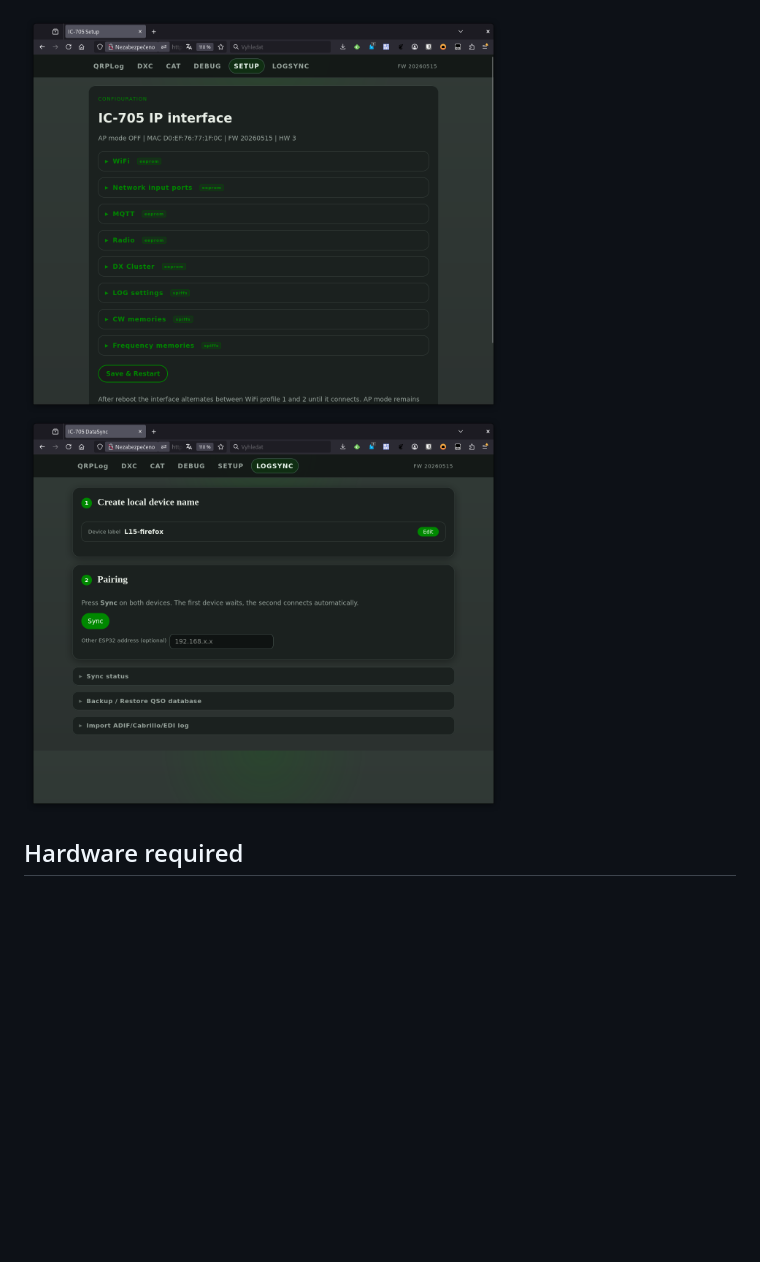
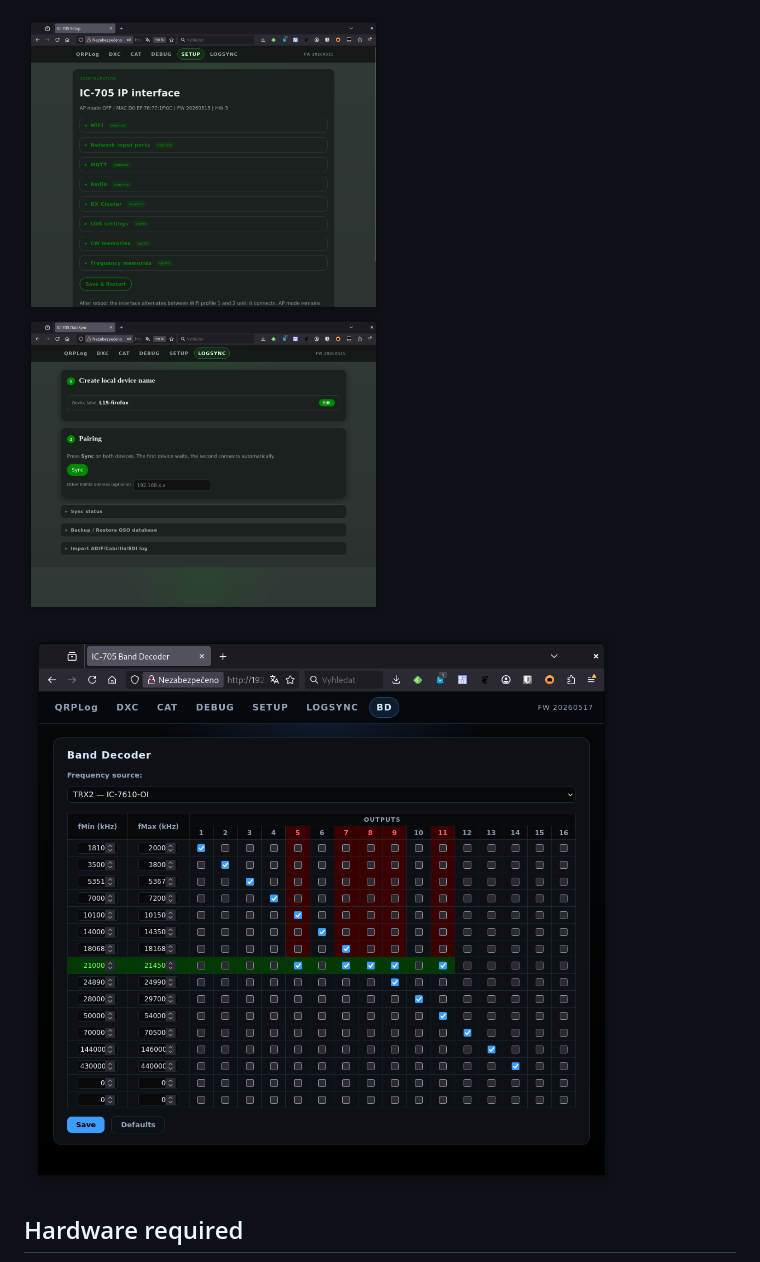
Before and after one commit to ok1hra/IC-705_Interface, a Markdown page: README.md, the part around the change. GitHub-like rendering; blank space fills up the shorter version.

```diff
--- a/README.md
+++ b/README.md
@@ -16,7 +16,9 @@
 
 <img src="https://raw.githubusercontent.com/ok1hra/IC-705_Interface/main/docs/LOG.png" height="400"><img src="https://raw.githubusercontent.com/ok1hra/IC-705_Interface/main/docs/DXC.png" height="400">
 
-<img src="https://raw.githubusercontent.com/ok1hra/IC-705_Interface/main/docs/SETUP.png" height="400"><img src="https://raw.githubusercontent.com/ok1hra/IC-705_Interface/main/docs/LOGSYNC.png" height="400">
+<img src="https://raw.githubusercontent.com/ok1hra/IC-705_Interface/main/docs/SETUP.png" height="300"><img src="https://raw.githubusercontent.com/ok1hra/IC-705_Interface/main/docs/LOGSYNC.png" height="300">
+
+<img src="https://raw.githubusercontent.com/ok1hra/IC-705_Interface/main/docs/BD.png" height="700">
 
 ## Hardware required
 - ICOM IC-705
```
